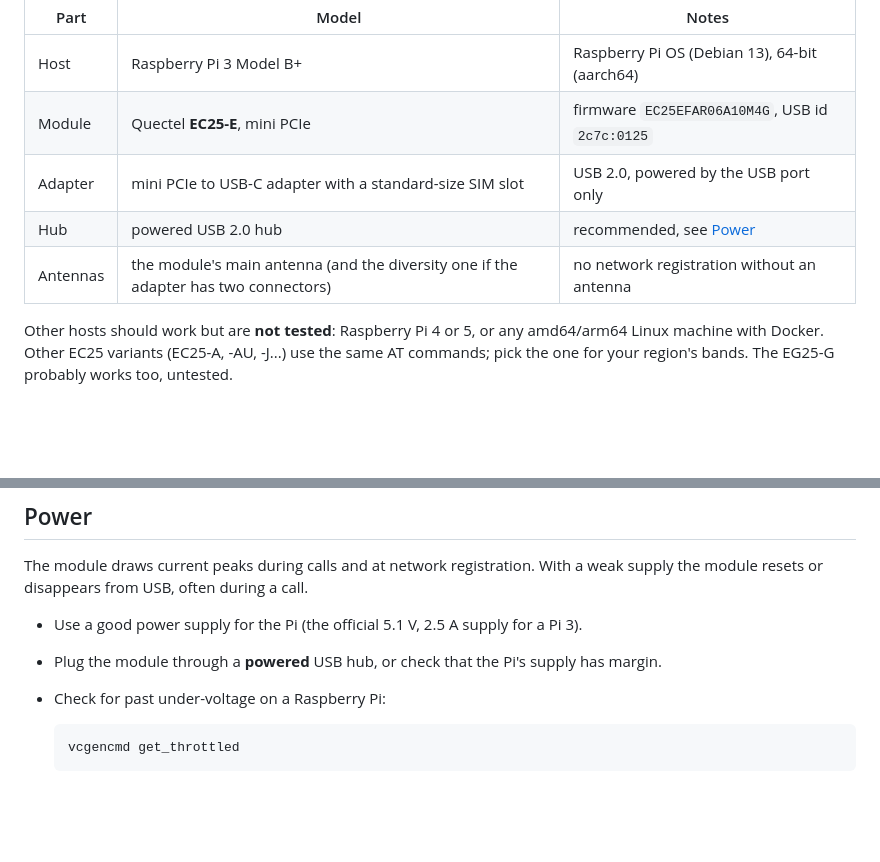
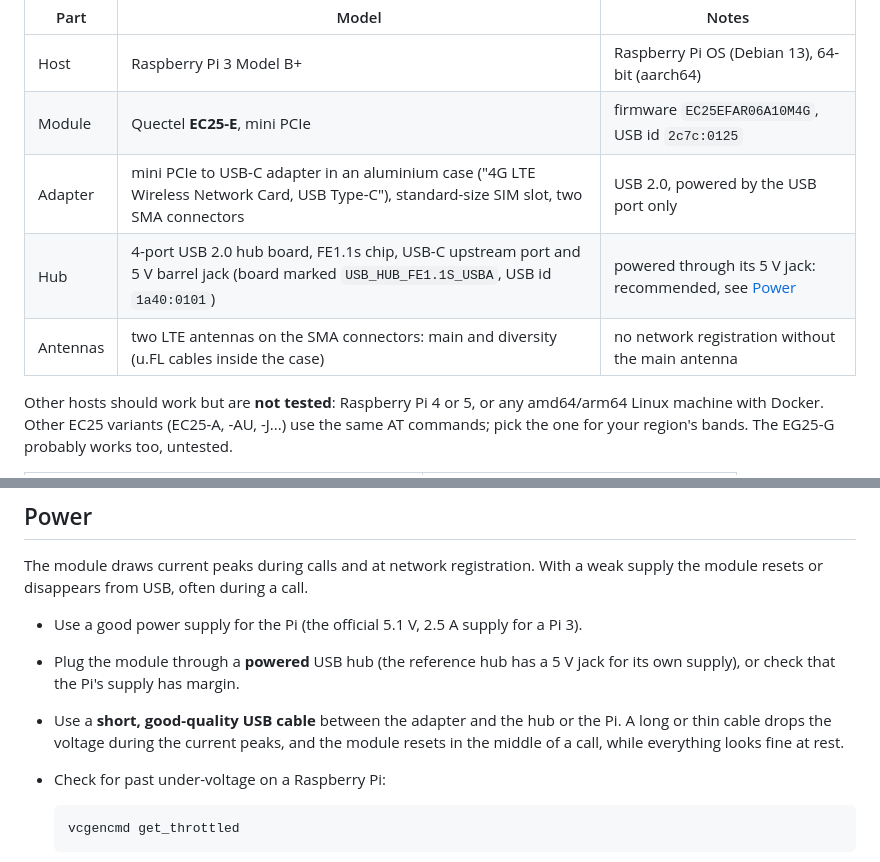
Before and after one commit to yasserboutaleb/pi-ec25-gsm-sip-gateway, a Markdown page: docs/HARDWARE.md, 2 parts joined by grey strips. Rendered like a GitHub page; blank space fills up the shorter version.

````diff
--- a/docs/HARDWARE.md
+++ b/docs/HARDWARE.md
@@ -8,9 +8,9 @@ The gateway is developed and tested on this hardware:
 |---|---|---|
 | Host | Raspberry Pi 3 Model B+ | Raspberry Pi OS (Debian 13), 64-bit (aarch64) |
 | Module | Quectel **EC25-E**, mini PCIe | firmware `EC25EFAR06A10M4G`, USB id `2c7c:0125` |
-| Adapter | mini PCIe to USB-C adapter with a standard-size SIM slot | USB 2.0, powered by the USB port only |
-| Hub | powered USB 2.0 hub | recommended, see [Power](#power) |
-| Antennas | the module's main antenna (and the diversity one if the adapter has two connectors) | no network registration without an antenna |
+| Adapter | mini PCIe to USB-C adapter in an aluminium case ("4G LTE Wireless Network Card, USB Type-C"), standard-size SIM slot, two SMA connectors | USB 2.0, powered by the USB port only |
+| Hub | 4-port USB 2.0 hub board, FE1.1s chip, USB-C upstream port and 5 V barrel jack (board marked `USB_HUB_FE1.1S_USBA`, USB id `1a40:0101`) | powered through its 5 V jack: recommended, see [Power](#power) |
+| Antennas | two LTE antennas on the SMA connectors: main and diversity (u.FL cables inside the case) | no network registration without the main antenna |
 
 Other hosts should work but are **not tested**: Raspberry Pi 4 or 5, or any amd64/arm64 Linux
 machine with Docker. Other EC25 variants (EC25-A, -AU, -J...) use the same AT commands; pick the
@@ -96,7 +110,11 @@ The module draws current peaks during calls and at network registration. With a
 the module resets or disappears from USB, often during a call.
 
 - Use a good power supply for the Pi (the official 5.1 V, 2.5 A supply for a Pi 3).
-- Plug the module through a **powered** USB hub, or check that the Pi's supply has margin.
+- Plug the module through a **powered** USB hub (the reference hub has a 5 V jack for its own
+  supply), or check that the Pi's supply has margin.
+- Use a **short, good-quality USB cable** between the adapter and the hub or the Pi. A long or
+  thin cable drops the voltage during the current peaks, and the module resets in the middle
+  of a call, while everything looks fine at rest.
 - Check for past under-voltage on a Raspberry Pi:
 
   ```
````
Also changed, not shown: other parts of docs/HARDWARE.md (+14 -0 lines), README.md (+1 -1 lines), docs/TROUBLESHOOTING.md (+2 -1 lines), docs/images/ec25-adapter-case.jpg (added), docs/images/ec25-adapter-open.jpg (added), docs/images/usb-hub-bottom.jpg (added), docs/images/usb-hub-top.jpg (added).
